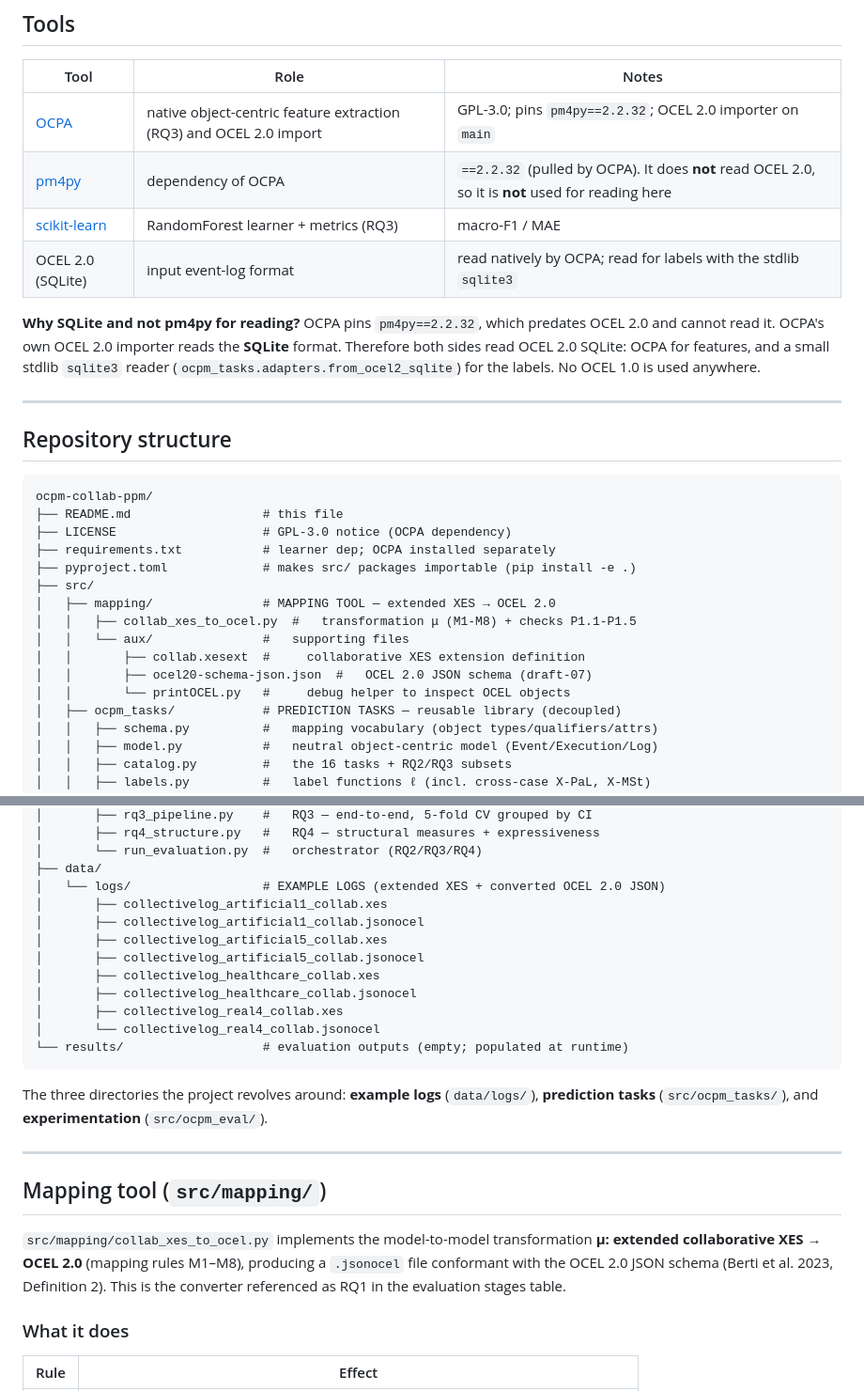
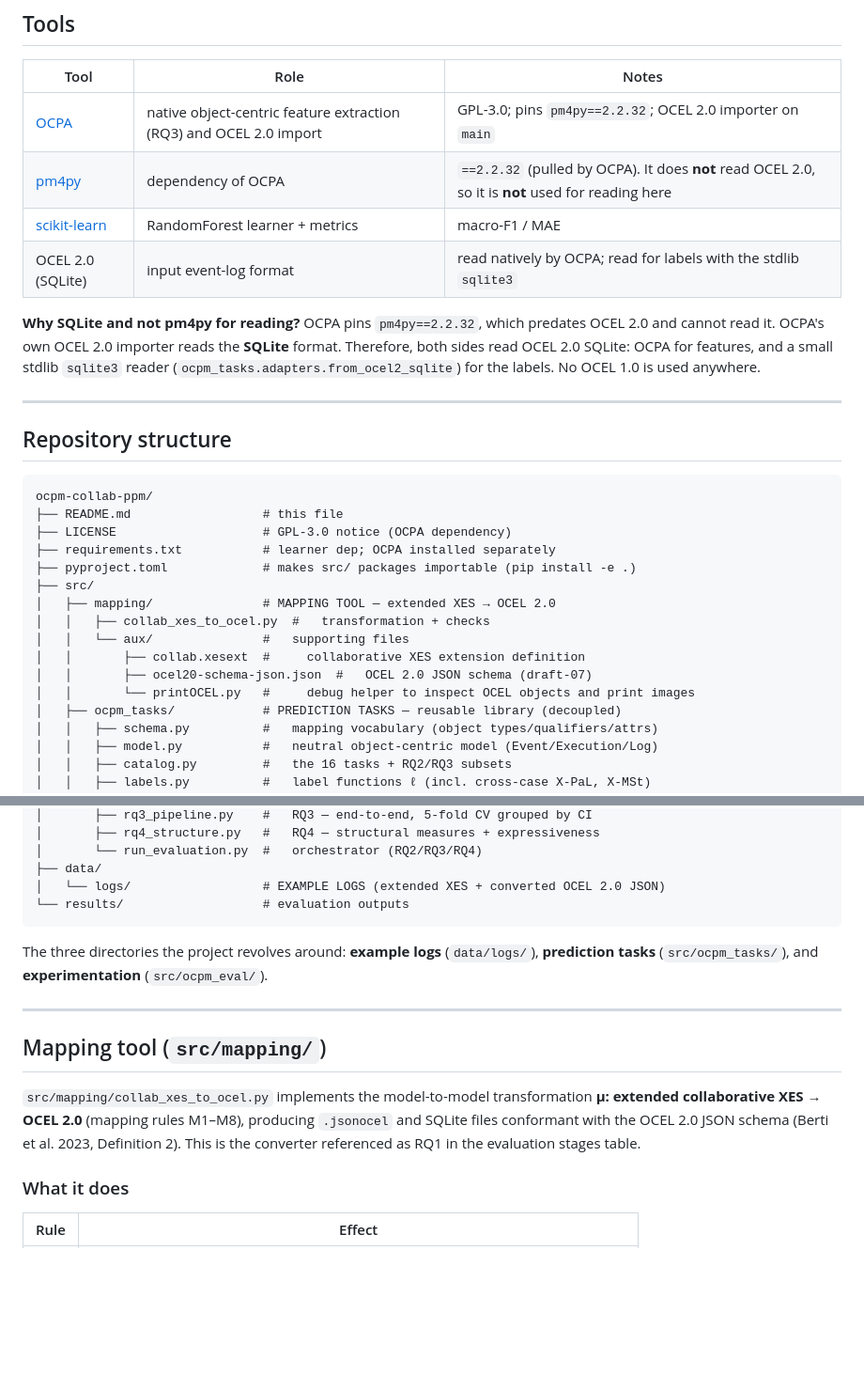
Before and after one commit to dcalegar/ocpm-collab-ppm, a Markdown page: README.md, 2 parts joined by grey strips. Shown at 94% size. GitHub-like rendering; blank space fills up the shorter version.

Commit message:
Update README.md
new README

````diff
--- a/README.md
+++ b/README.md
@@ -16,14 +16,14 @@ The code is split into a reusable **prediction-task library** and a modular
 |---|---|---|
 | [OCPA](https://github.com/ocpm/ocpa) | native object-centric feature extraction (RQ3) and OCEL 2.0 import | GPL-3.0; pins `pm4py==2.2.32`; OCEL 2.0 importer on `main` |
 | [pm4py](https://processintelligence.solutions/pm4py/installation) | dependency of OCPA | `==2.2.32` (pulled by OCPA). It does **not** read OCEL 2.0, so it is **not** used for reading here |
-| [scikit-learn](https://scikit-learn.org) | RandomForest learner + metrics (RQ3) | macro-F1 / MAE |
+| [scikit-learn](https://scikit-learn.org) | RandomForest learner + metrics | macro-F1 / MAE |
 | OCEL 2.0 (SQLite) | input event-log format | read natively by OCPA; read for labels with the stdlib `sqlite3` |
 
 **Why SQLite and not pm4py for reading?** OCPA pins `pm4py==2.2.32`, which predates
 OCEL 2.0 and cannot read it. OCPA's own OCEL 2.0 importer reads the **SQLite** format.
-Therefore both sides read OCEL 2.0 SQLite: OCPA for features, and a small stdlib
-`sqlite3` reader (`ocpm_tasks.adapters.from_ocel2_sqlite`) for the labels. No OCEL 1.0
-is used anywhere.
+Therefore, both sides read OCEL 2.0 SQLite: OCPA for features, and a small stdlib
+`sqlite3` reader (`ocpm_tasks.adapters.from_ocel2_sqlite`) for the labels.
+No OCEL 1.0 is used anywhere.
 
 ---
 
@@ -37,11 +37,11 @@ ocpm-collab-ppm/
 ├── pyproject.toml             # makes src/ packages importable (pip install -e .)
 ├── src/
 │   ├── mapping/               # MAPPING TOOL — extended XES → OCEL 2.0
-│   │   ├── collab_xes_to_ocel.py  #   transformation μ (M1-M8) + checks P1.1-P1.5
+│   │   ├── collab_xes_to_ocel.py  #   transformation + checks
 │   │   └── aux/               #   supporting files
 │   │       ├── collab.xesext  #     collaborative XES extension definition
 │   │       ├── ocel20-schema-json.json  #   OCEL 2.0 JSON schema (draft-07)
-│   │       └── printOCEL.py   #     debug helper to inspect OCEL objects
+│   │       └── printOCEL.py   #     debug helper to inspect OCEL objects and print images
 │   ├── ocpm_tasks/            # PREDICTION TASKS — reusable library (decoupled)
 │   │   ├── schema.py          #   mapping vocabulary (object types/qualifiers/attrs)
 │   │   ├── model.py           #   neutral object-centric model (Event/Execution/Log)
@@ -60,15 +60,7 @@ ocpm-collab-ppm/
 │       └── run_evaluation.py  #   orchestrator (RQ2/RQ3/RQ4)
 ├── data/
 │   └── logs/                  # EXAMPLE LOGS (extended XES + converted OCEL 2.0 JSON)
-│       ├── collectivelog_artificial1_collab.xes
-│       ├── collectivelog_artificial1_collab.jsonocel
-│       ├── collectivelog_artificial5_collab.xes
-│       ├── collectivelog_artificial5_collab.jsonocel
-│       ├── collectivelog_healthcare_collab.xes
-│       ├── collectivelog_healthcare_collab.jsonocel
-│       ├── collectivelog_real4_collab.xes
-│       └── collectivelog_real4_collab.jsonocel
-└── results/                   # evaluation outputs (empty; populated at runtime)
+└── results/                   # evaluation outputs
 ```
 
 The three directories the project revolves around: **example logs** (`data/logs/`),
@@ -79,8 +71,8 @@ The three directories the project revolves around: **example logs** (`data/logs/
 ## Mapping tool (`src/mapping/`)
 
 `src/mapping/collab_xes_to_ocel.py` implements the model-to-model transformation
-**μ: extended collaborative XES → OCEL 2.0** (mapping rules M1–M8), producing a
-`.jsonocel` file conformant with the OCEL 2.0 JSON schema (Berti et al. 2023,
+**μ: extended collaborative XES → OCEL 2.0** (mapping rules M1–M8), producing
+`.jsonocel` and SQLite files conformant with the OCEL 2.0 JSON schema (Berti et al. 2023,
 Definition 2). This is the converter referenced as RQ1 in the evaluation stages table.
 
 ### What it does
````
